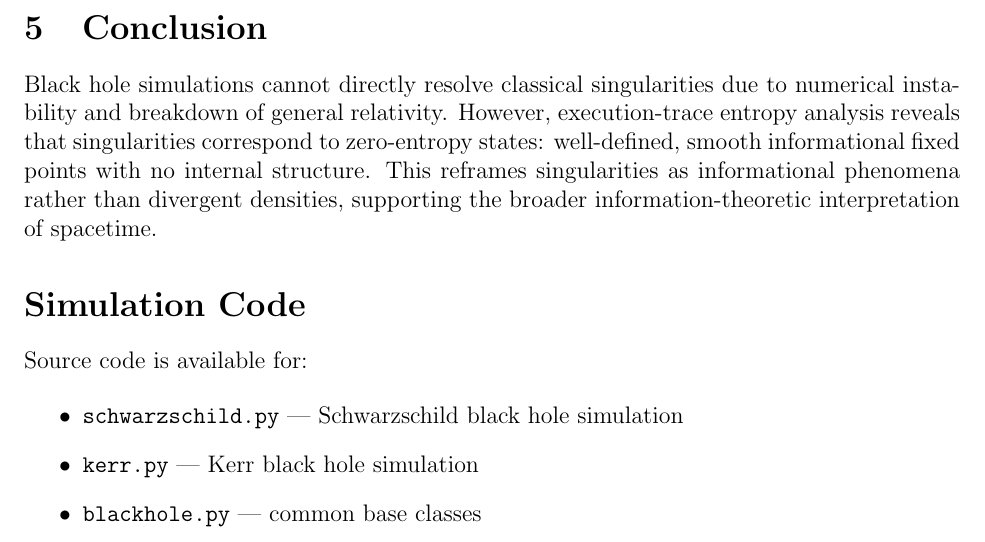
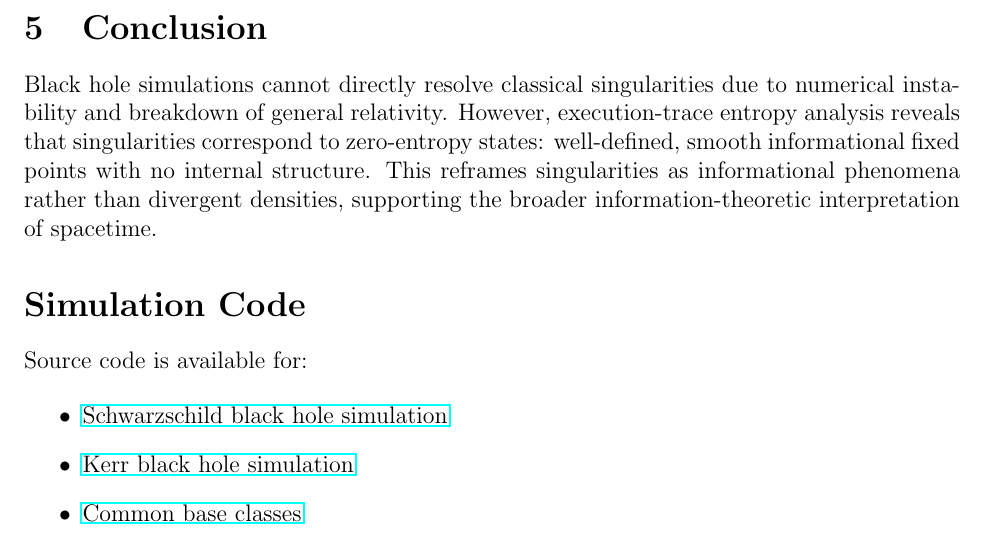
Before and after one commit to juhameskanen/abstract, a LaTeX paper (papers/black-hole-singularities/black-hole-singularities.tex): part of page 4 of 4, cut so that both start at the same text. Compiled offline with pdfLaTeX.

Commit message:
Simulation links

```diff
--- a/papers/black-hole-singularities/black-hole-singularities.tex
+++ b/papers/black-hole-singularities/black-hole-singularities.tex
@@ -146,9 +146,10 @@ This reframes singularities as informational phenomena rather than divergent den
 Source code is available for:
 
 \begin{itemize}
-    \item \texttt{schwarzschild.py} — Schwarzschild black hole simulation
-    \item \texttt{kerr.py} — Kerr black hole simulation
-    \item \texttt{blackhole.py} — common base classes
+    \item \href{simulations/schwarzschild.py}{Schwarzschild black hole simulation}
+    \item \href{simulations/kerr.py}{Kerr black hole simulation}
+    \item \href{simulations/blackhole.py}{Common base classes}
 \end{itemize}
 
+
 \end{document}
```
